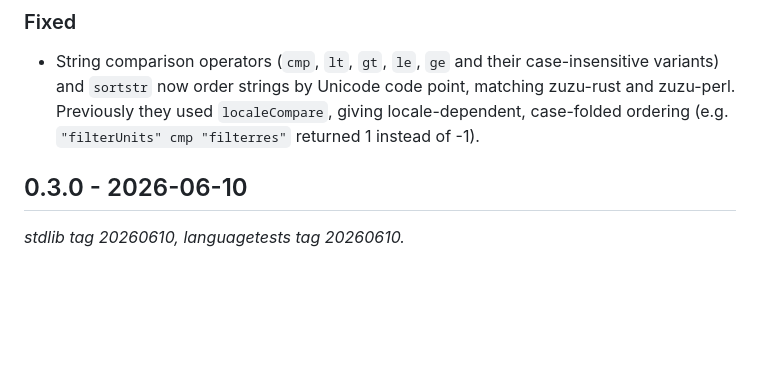
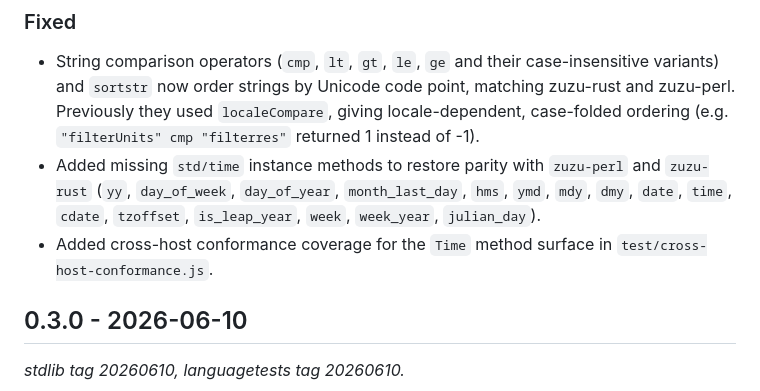
Before and after one commit to zuzuscript/zuzu-js, a Markdown page: CHANGELOG.md, the part around the change. Drawn GitHub-style; blank space fills up the shorter version.

Commit message:
Document std/time method parity fix in changelog

```diff
--- a/CHANGELOG.md
+++ b/CHANGELOG.md
@@ -51,6 +51,13 @@ and this project roughly adheres to [Semantic Versioning](https://semver.org/spe
   code point, matching zuzu-rust and zuzu-perl. Previously they used
   `localeCompare`, giving locale-dependent, case-folded ordering (e.g.
   `"filterUnits" cmp "filterres"` returned 1 instead of -1).
+- Added missing `std/time` instance methods to restore parity with
+  `zuzu-perl` and `zuzu-rust` (`yy`, `day_of_week`, `day_of_year`,
+  `month_last_day`, `hms`, `ymd`, `mdy`, `dmy`, `date`, `time`,
+  `cdate`, `tzoffset`, `is_leap_year`, `week`, `week_year`,
+  `julian_day`).
+- Added cross-host conformance coverage for the `Time` method surface in
+  `test/cross-host-conformance.js`.
 
 ## 0.3.0 - 2026-06-10
 
```
